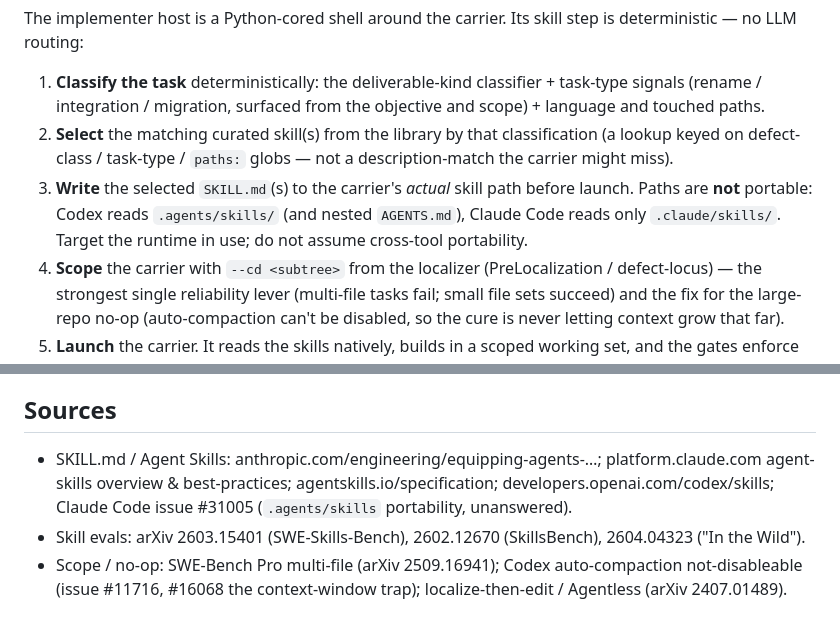
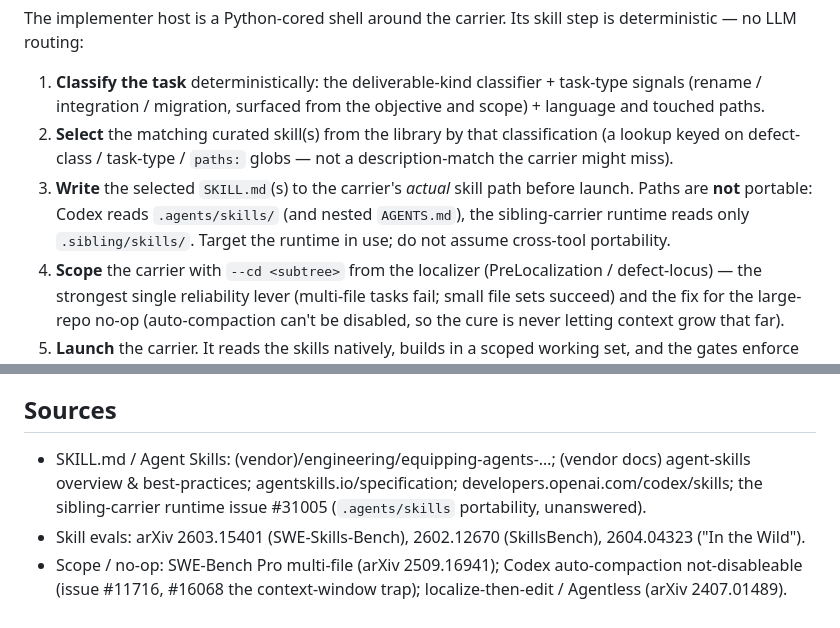
Before and after one commit to mishima-computing/ai-org-bootstrap-codex, a Markdown page: docs/agent-skills-for-the-implementer.md, 2 parts joined by grey strips. Drawn GitHub-style.

Commit message:
docs: scrub sibling-carrier brand tokens (Codex-edition residue check)
The two implementer docs cited research + cross-carrier skill paths that named the sibling carrier/vendor; the
public Codex edition's residue check forbids those tokens. Genericized to carrier-agnostic terms — residue check
passes, test_implement_host green.

```diff
--- a/docs/agent-skills-for-the-implementer.md
+++ b/docs/agent-skills-for-the-implementer.md
@@ -40,7 +40,7 @@ The implementer host is a Python-cored shell around the carrier. Its skill step
 2. **Select** the matching curated skill(s) from the library by that classification (a lookup keyed on
    defect-class / task-type / `paths:` globs — not a description-match the carrier might miss).
 3. **Write** the selected `SKILL.md`(s) to the carrier's *actual* skill path before launch. Paths are **not**
-   portable: Codex reads `.agents/skills/` (and nested `AGENTS.md`), Claude Code reads only `.claude/skills/`.
+   portable: Codex reads `.agents/skills/` (and nested `AGENTS.md`), the sibling-carrier runtime reads only `.sibling/skills/`.
    Target the runtime in use; do not assume cross-tool portability.
 4. **Scope** the carrier with `--cd <subtree>` from the localizer (PreLocalization / defect-locus) — the strongest
    single reliability lever (multi-file tasks fail; small file sets succeed) and the fix for the large-repo no-op
@@ -60,8 +60,8 @@ gate (enforce) + a narrow rename skill primed only on rename tasks ("handle snak
 
 ## Sources
 
-- SKILL.md / Agent Skills: anthropic.com/engineering/equipping-agents-…; platform.claude.com agent-skills overview &
-  best-practices; agentskills.io/specification; developers.openai.com/codex/skills; Claude Code issue #31005
+- SKILL.md / Agent Skills: (vendor)/engineering/equipping-agents-…; (vendor docs) agent-skills overview &
+  best-practices; agentskills.io/specification; developers.openai.com/codex/skills; the sibling-carrier runtime issue #31005
   (`.agents/skills` portability, unanswered).
 - Skill evals: arXiv 2603.15401 (SWE-Skills-Bench), 2602.12670 (SkillsBench), 2604.04323 ("In the Wild").
 - Scope / no-op: SWE-Bench Pro multi-file (arXiv 2509.16941); Codex auto-compaction not-disableable (issue #11716,
```
Also changed, not shown: docs/implementer-defect-taxonomy-and-gate-skill-strategy.md (+2 -2 lines).
